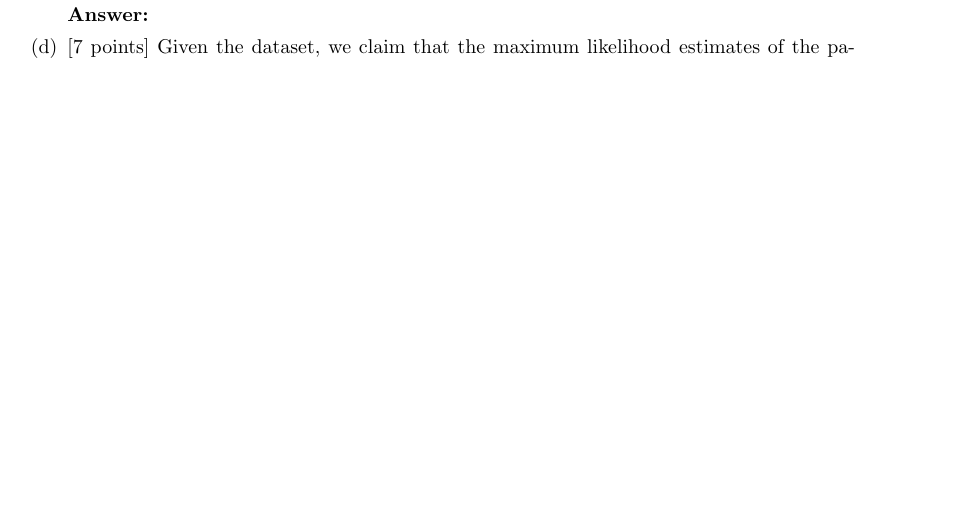
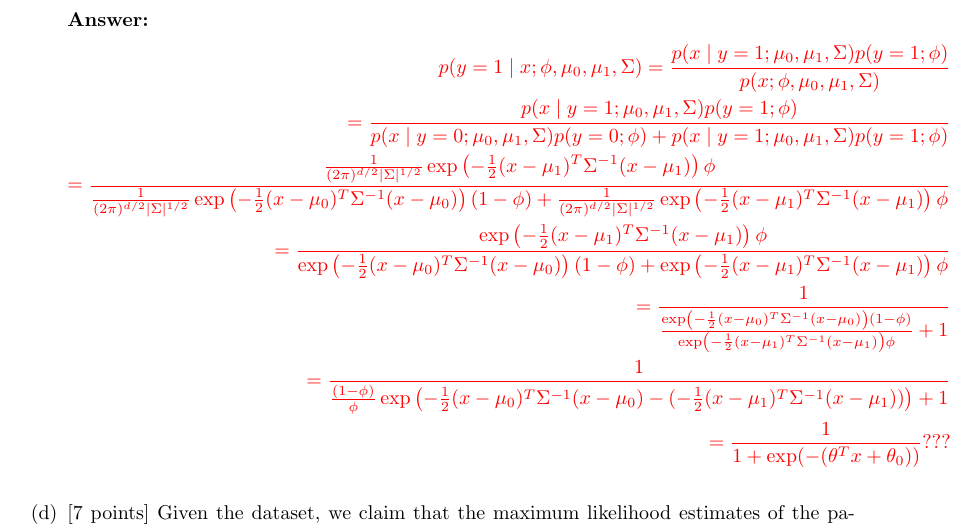
Before and after one commit to seokjeongeum/cs229, a LaTeX document (ps1/tex/ps1.tex, which reads ps1/tex/linearclass/03-gda-sol.tex): part of page 4 of 15 before the commit and part of page 5 of 16 after it, cut so that both start at the same text, the shorter picture padded with empty space. Compiled offline with pdfLaTeX.

Commit message:
Working on 1(c)

```diff
--- a/ps1/tex/linearclass/03-gda-sol.tex
+++ b/ps1/tex/linearclass/03-gda-sol.tex
@@ -1,2 +1,12 @@
 \begin{answer}
+\begin{eqnarray*}
+p(y = 1\mid x; \phi, \mu_0, \mu_1, \Sigma)
+=\frac{p(x \mid y = 1;\mu_0, \mu_1, \Sigma)p(y=1;\phi)}{p(x;\phi, \mu_0, \mu_1, \Sigma)}\\
+=\frac{p(x \mid y = 1;\mu_0, \mu_1, \Sigma)p(y=1;\phi)}{p(x \mid y = 0;\mu_0, \mu_1, \Sigma)p(y=0;\phi)+p(x \mid y = 1;\mu_0, \mu_1, \Sigma)p(y=1;\phi)}\\
+=\frac{\frac{1}{(2\pi)^{\di/2} |\Sigma|^{1/2}}\exp\left(-\frac{1}{2}(x-\mu_1)^T \Sigma^{-1} (x-\mu_1) \right)\phi}{\frac{1}{(2\pi)^{\di/2} |\Sigma|^{1/2}}\exp\left(-\frac{1}{2}(x-\mu_{0})^T \Sigma^{-1} (x-\mu_{0})\right)(1-\phi)+\frac{1}{(2\pi)^{\di/2} |\Sigma|^{1/2}}\exp\left(-\frac{1}{2}(x-\mu_1)^T \Sigma^{-1} (x-\mu_1) \right)\phi}\\
+=\frac{\exp\left(-\frac{1}{2}(x-\mu_1)^T \Sigma^{-1} (x-\mu_1) \right)\phi}{\exp\left(-\frac{1}{2}(x-\mu_{0})^T \Sigma^{-1} (x-\mu_{0})\right)(1-\phi)+\exp\left(-\frac{1}{2}(x-\mu_1)^T \Sigma^{-1} (x-\mu_1) \right)\phi}\\
+=\frac{1}{\frac{\exp\left(-\frac{1}{2}(x-\mu_{0})^T \Sigma^{-1} (x-\mu_{0})\right)(1-\phi)}{\exp\left(-\frac{1}{2}(x-\mu_1)^T \Sigma^{-1} (x-\mu_1) \right)\phi}+1}\\
+=\frac{1}{\frac{(1-\phi)}{\phi}\exp\left(-\frac{1}{2}(x-\mu_{0})^T \Sigma^{-1} (x-\mu_{0})-(-\frac{1}{2}(x-\mu_1)^T \Sigma^{-1} (x-\mu_1))\right)+1}\\
+= \frac{1}{1 + \exp(-(\theta^T x + \theta_0))}???
+\end{eqnarray*}
 \end{answer}
```
Also changed, not shown: ps1/tex/ps1.pdf, 1 other file.
